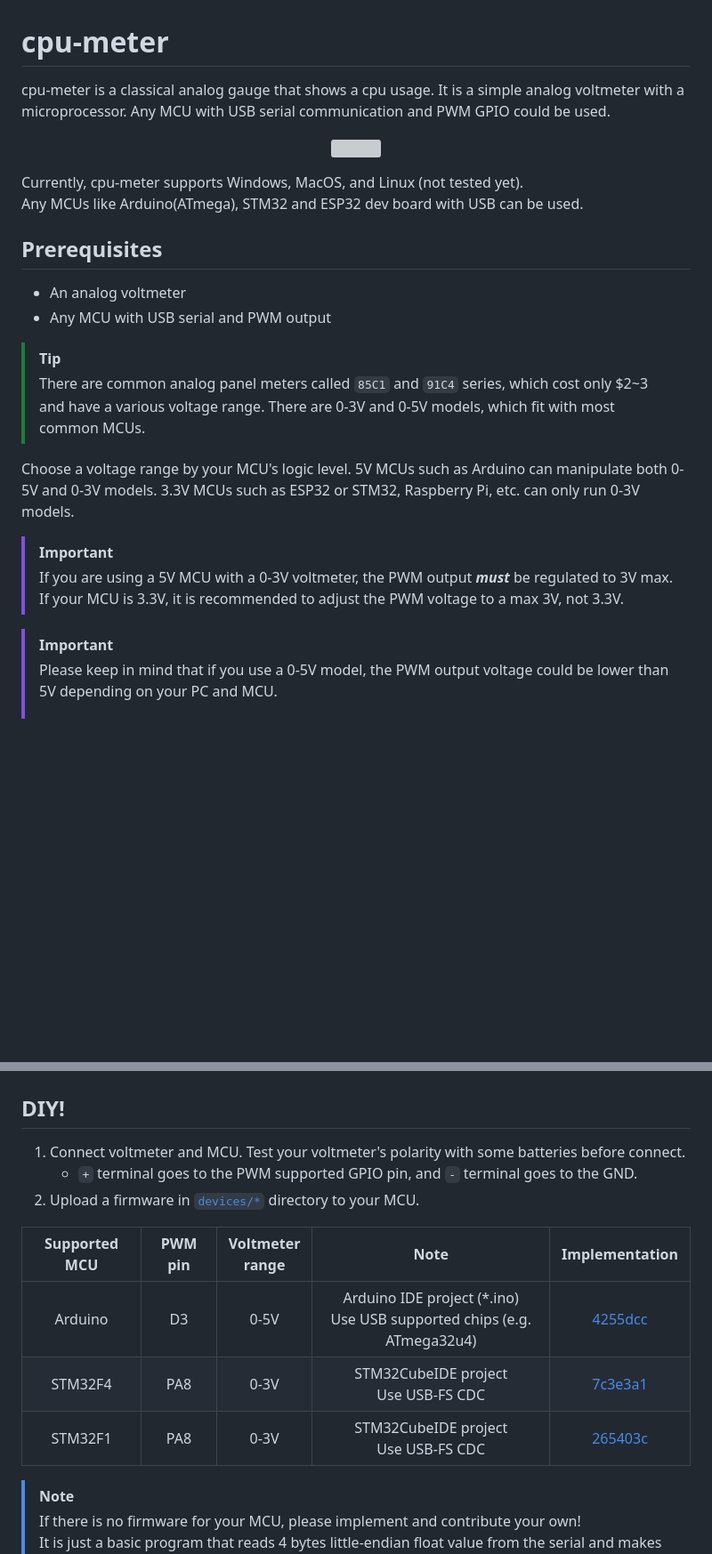
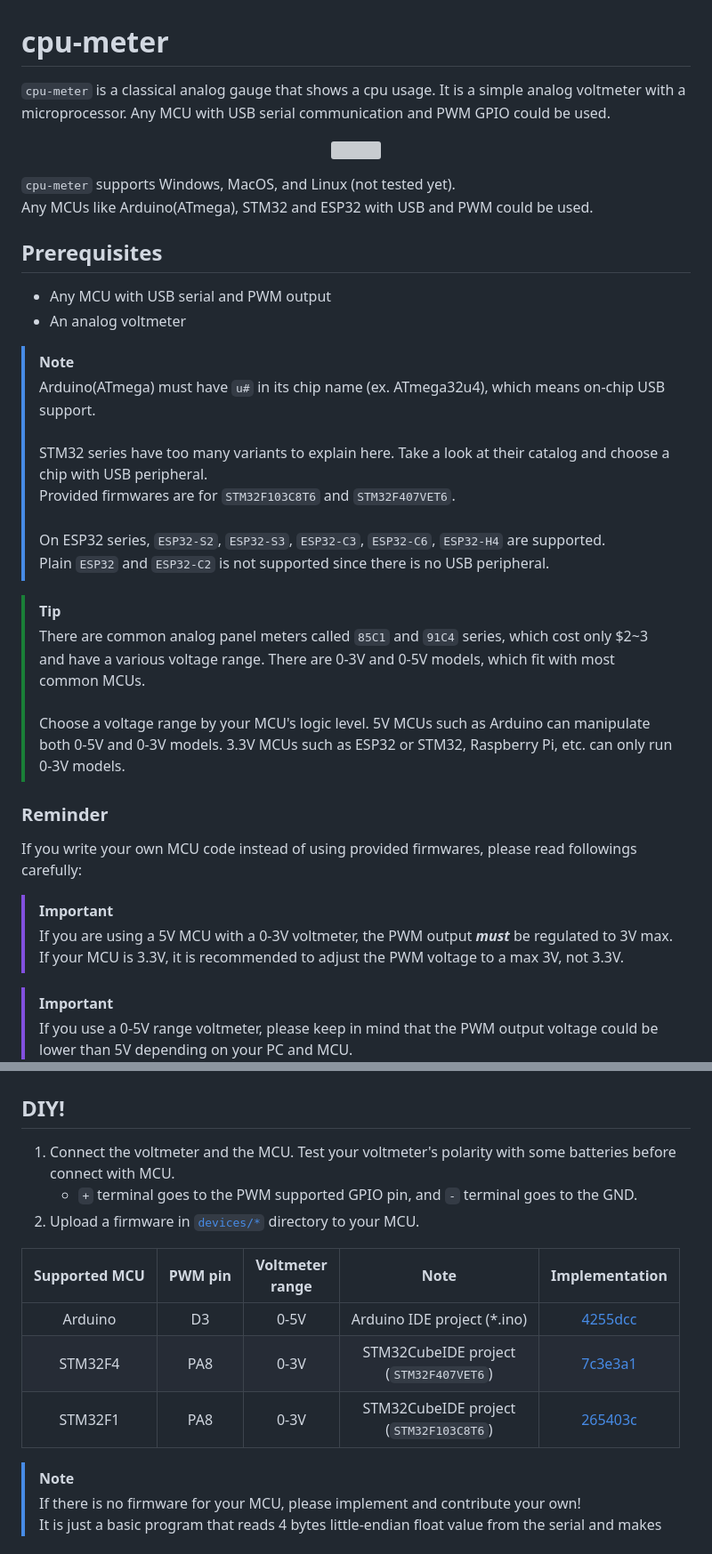
Before and after one commit to luftaquila/hardware-meter, a Markdown page: README.md, 2 parts joined by grey strips. Shown at 89% size. Drawn GitHub-style; blank space fills up the shorter version; grey boxes are pictures that could not be loaded.

```diff
--- a/README.md
+++ b/README.md
@@ -1,25 +1,35 @@
 # cpu-meter
-cpu-meter is a classical analog gauge that shows a cpu usage. It is a simple analog voltmeter with a microprocessor. Any MCU with USB serial communication and PWM GPIO could be used.
+`cpu-meter` is a classical analog gauge that shows a cpu usage. It is a simple analog voltmeter with a microprocessor. Any MCU with USB serial communication and PWM GPIO could be used.
 
 <p align=center><img src='https://github.com/luftaquila/cpu-meter/assets/17094868/03c583aa-1326-47a0-9ed3-b35024430d33' width=70%></p>
 
-Currently, cpu-meter supports Windows, MacOS, and Linux (not tested yet).\
-Any MCUs like Arduino(ATmega), STM32 and ESP32 dev board with USB can be used.
+`cpu-meter` supports Windows, MacOS, and Linux (not tested yet).\
+Any MCUs like Arduino(ATmega), STM32 and ESP32 with USB and PWM could be used.
 
 ## Prerequisites
+* Any MCU with USB serial and PWM output
+* An analog voltmeter
 
-* An analog voltmeter
-* Any MCU with USB serial and PWM output
+> [!NOTE]
+> Arduino(ATmega) must have `u#` in its chip name (ex. ATmega32u4), which means on-chip USB support.
+> <br><br>
+> STM32 series have too many variants to explain here. Take a look at their catalog and choose a chip with USB peripheral.\
+> Provided firmwares are for `STM32F103C8T6` and `STM32F407VET6`.
+> <br><br>
+> On ESP32 series, `ESP32-S2`, `ESP32-S3`, `ESP32-C3`, `ESP32-C6`, `ESP32-H4` are supported.\
+> Plain `ESP32` and `ESP32-C2` is not supported since there is no USB peripheral.
 
 > [!TIP]
 > There are common analog panel meters called `85C1` and `91C4` series, which cost only $2~3 and have a various voltage range. There are 0-3V and 0-5V models, which fit with most common MCUs.
+> <br><br>
+> Choose a voltage range by your MCU's logic level. 5V MCUs such as Arduino can manipulate both 0-5V and 0-3V models. 3.3V MCUs such as ESP32 or STM32, Raspberry Pi, etc. can only run 0-3V models.
 
-Choose a voltage range by your MCU's logic level. 5V MCUs such as Arduino can manipulate both 0-5V and 0-3V models. 3.3V MCUs such as ESP32 or STM32, Raspberry Pi, etc. can only run 0-3V models.
+### Reminder
+If you write your own MCU code instead of using provided firmwares, please read followings carefully:
 
 > [!IMPORTANT]
 > If you are using a 5V MCU with a 0-3V voltmeter, the PWM output ***must*** be regulated to 3V max. If your MCU is 3.3V, it is recommended to adjust the PWM voltage to a max 3V, not 3.3V.
 
 > [!IMPORTANT]
-> Please keep in mind that if you use a 0-5V model, the PWM output voltage could be lower than 5V depending on your PC and MCU.
-> <br><br>
+> If you use a 0-5V range voltmeter, please keep in mind that the PWM output voltage could be lower than 5V depending on your PC and MCU.\
 > If your PC supplies a voltage less than 5V to the MCU via the USB, the MCU can only output that voltage to its PWM pin.
@@ -28,15 +37,15 @@ Choose a voltage range by your MCU's logic level. 5V MCUs such as Arduino can ma
 > This will result in the analog gauge not pointing its max position, even if the CPU usage is 100%. For example, if your PC supplies 4.7V and a protection diode drops 0.7V, the gauge will point 4V position even if the CPU is in full load.
 
 ## DIY!
-1. Connect voltmeter and MCU. Test your voltmeter's polarity with some batteries before connect.
+1. Connect the voltmeter and the MCU. Test your voltmeter's polarity with some batteries before connect with MCU.
     * `+` terminal goes to the PWM supported GPIO pin, and `-` terminal goes to the GND.
 3. Upload a firmware in [`devices/*`](https://github.com/luftaquila/cpu-meter/tree/main/devices) directory to your MCU.
 
 |Supported MCU|PWM pin|Voltmeter<br>range|Note|Implementation|
 |:-:|:-:|:-:|:-:|:-:|
-|Arduino|D3|0-5V|Arduino IDE project (*.ino)<br>Use USB supported chips (e.g. ATmega32u4)|[4255dcc](https://github.com/luftaquila/cpu-meter/commit/4255dcc31e8221ad6f17f32b5cbf0cf269fe91b5)|
-|STM32F4|PA8|0-3V|STM32CubeIDE project<br>Use USB-FS CDC|[7c3e3a1](https://github.com/luftaquila/cpu-meter/commit/7c3e3a1a7421477c3b945049cbb990eb700c9f11)|
-|STM32F1|PA8|0-3V|STM32CubeIDE project<br>Use USB-FS CDC|[265403c](https://github.com/luftaquila/cpu-meter/commit/265403c16b42c878c83aad94794e0df8ea754b39)|
+|Arduino|D3|0-5V|Arduino IDE project (*.ino)|[4255dcc](https://github.com/luftaquila/cpu-meter/commit/4255dcc31e8221ad6f17f32b5cbf0cf269fe91b5)|
+|STM32F4|PA8|0-3V|STM32CubeIDE project<br>(`STM32F407VET6`)|[7c3e3a1](https://github.com/luftaquila/cpu-meter/commit/7c3e3a1a7421477c3b945049cbb990eb700c9f11)|
+|STM32F1|PA8|0-3V|STM32CubeIDE project<br>(`STM32F103C8T6`)|[265403c](https://github.com/luftaquila/cpu-meter/commit/265403c16b42c878c83aad94794e0df8ea754b39)|
 
 > [!NOTE]
 > If there is no firmware for your MCU, please implement and contribute your own!
```
Also changed, not shown: other parts of README.md (+2 -3 lines).
